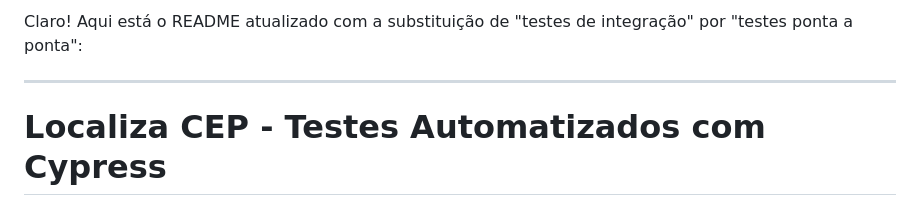
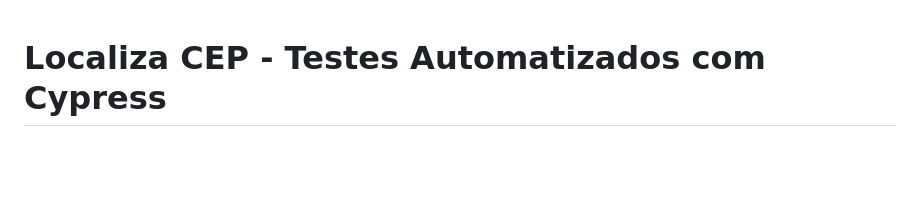
Before and after one commit to baestero/TestLocalizaCep, a Markdown page: README.md, the part around the change. GitHub-like rendering; blank space fills up the shorter version.

```diff
--- a/README.md
+++ b/README.md
@@ -1,7 +1,3 @@
-Claro! Aqui está o README atualizado com a substituição de "testes de integração" por "testes ponta a ponta":
-
----
-
 # Localiza CEP - Testes Automatizados com Cypress
 
 Este projeto contém testes automatizados para a aplicação "Localiza CEP" usando Cypress. O objetivo é garantir a qualidade e o correto funcionamento das funcionalidades da aplicação.
```
